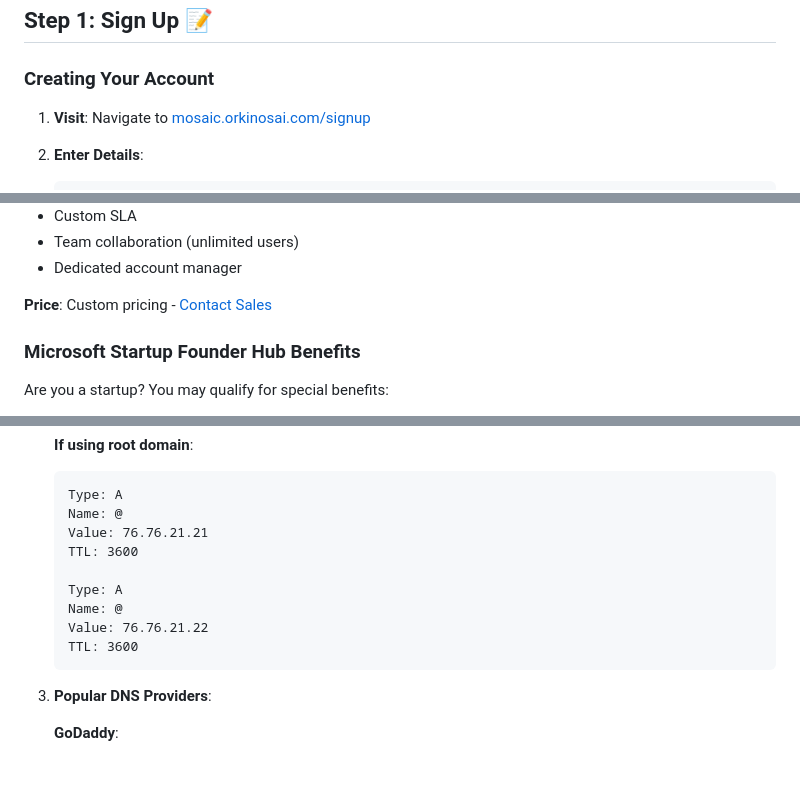
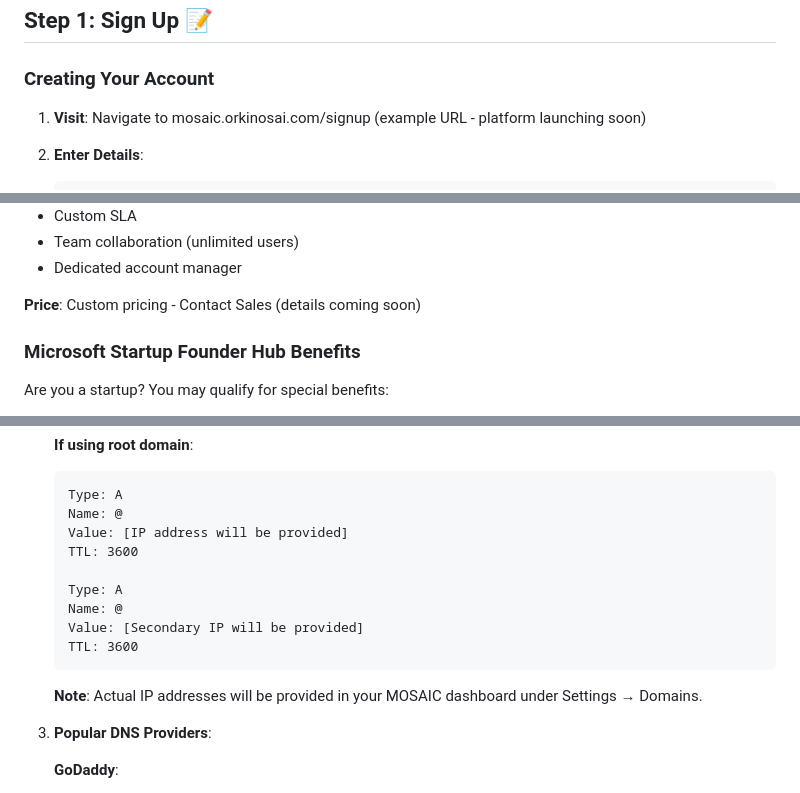
Before and after one commit to orkinosai25-org/mosaic, a Markdown page: docs/ONBOARDING.md, 3 parts joined by grey strips. Rendered like a GitHub page; blank space fills up the shorter version.

````diff
--- a/docs/ONBOARDING.md
+++ b/docs/ONBOARDING.md
@@ -25,7 +25,7 @@ The MOSAIC onboarding process is designed to get you from zero to live website i
 
 ### Creating Your Account
 
-1. **Visit**: Navigate to [mosaic.orkinosai.com/signup](https://mosaic.orkinosai.com/signup)
+1. **Visit**: Navigate to mosaic.orkinosai.com/signup (example URL - platform launching soon)
 
 2. **Enter Details**:
    ```
@@ -151,7 +151,7 @@ The MOSAIC onboarding process is designed to get you from zero to live website i
 - Team collaboration (unlimited users)
 - Dedicated account manager
 
-**Price**: Custom pricing - [Contact Sales](https://mosaic.orkinosai.com/contact)
+**Price**: Custom pricing - Contact Sales (details coming soon)
 
 ### Microsoft Startup Founder Hub Benefits
 
@@ -468,14 +468,16 @@ Upload small icon for browser tabs:
    ```
    Type: A
    Name: @
-   Value: 76.76.21.21
+   Value: [IP address will be provided]
    TTL: 3600
 
    Type: A
    Name: @
-   Value: 76.76.21.22
+   Value: [Secondary IP will be provided]
    TTL: 3600
    ```
+
+   **Note**: Actual IP addresses will be provided in your MOSAIC dashboard under Settings → Domains.
 
 3. **Popular DNS Providers**:
 
````
Also changed, not shown: other parts of docs/ONBOARDING.md (+2 -2 lines), README.md (+1 -1 lines), docs/SaaS_FEATURES.md (+3 -3 lines).
